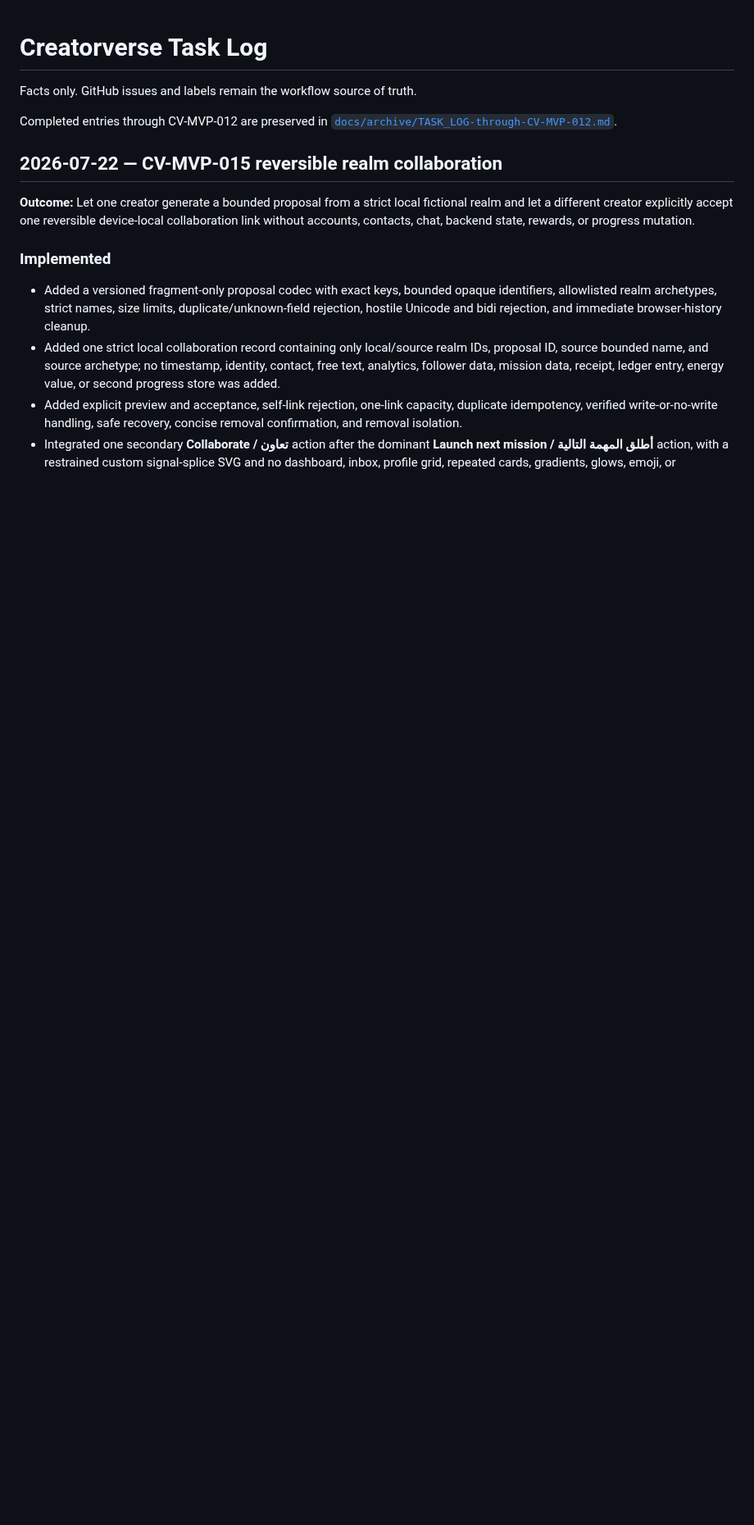
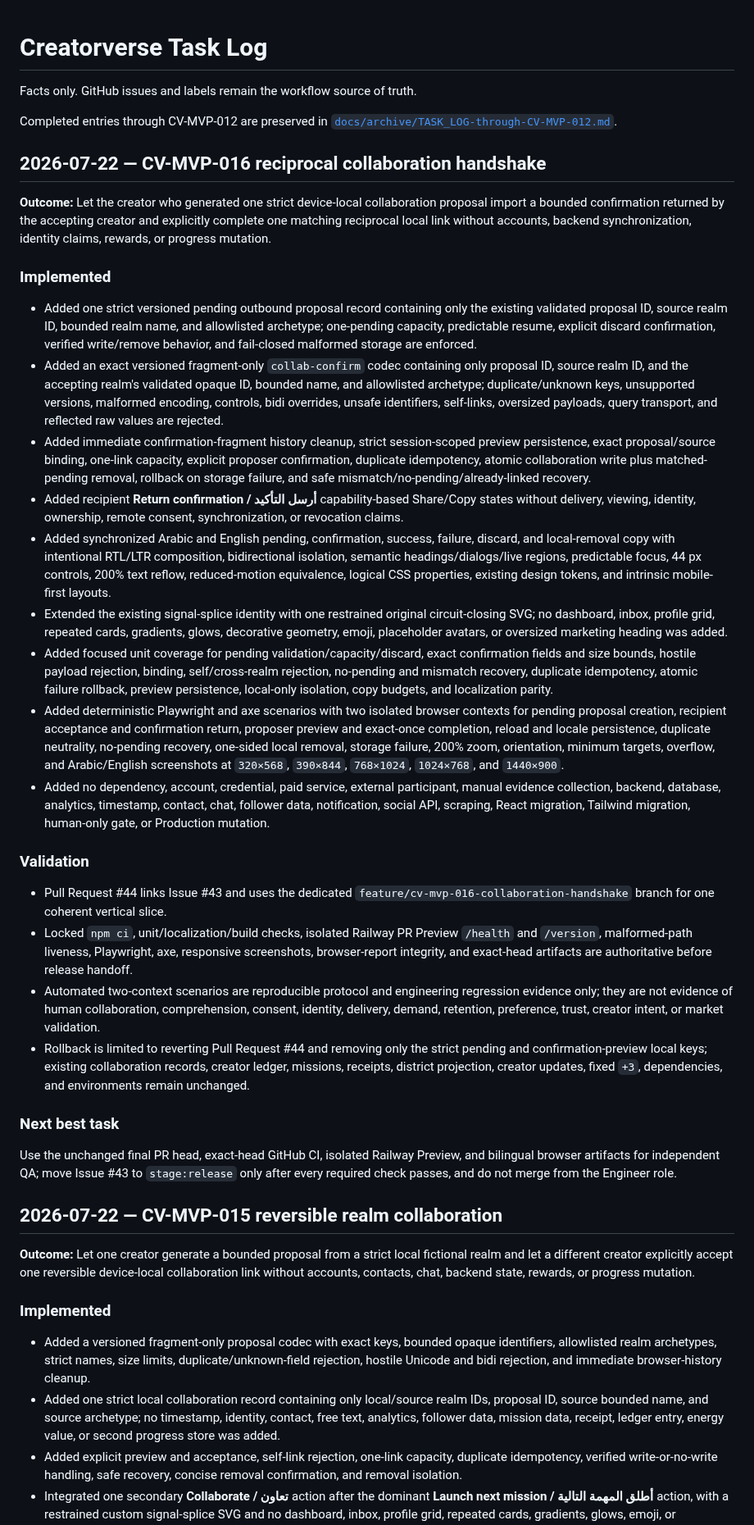
Before and after one commit to abdullahkrs/Creatorverse, a Markdown page: TASK_LOG.md, the part around the change. Shown at 82% size. Drawn GitHub-style; blank space fills up the shorter version.

Commit message:
docs: record reciprocal collaboration handshake slice

```diff
--- a/TASK_LOG.md
+++ b/TASK_LOG.md
@@ -3,6 +3,33 @@
 Facts only. GitHub issues and labels remain the workflow source of truth.
 
 Completed entries through CV-MVP-012 are preserved in [`docs/archive/TASK_LOG-through-CV-MVP-012.md`](docs/archive/TASK_LOG-through-CV-MVP-012.md).
+
+## 2026-07-22 — CV-MVP-016 reciprocal collaboration handshake
+
+**Outcome:** Let the creator who generated one strict device-local collaboration proposal import a bounded confirmation returned by the accepting creator and explicitly complete one matching reciprocal local link without accounts, backend synchronization, identity claims, rewards, or progress mutation.
+
+### Implemented
+
+- Added one strict versioned pending outbound proposal record containing only the existing validated proposal ID, source realm ID, bounded realm name, and allowlisted archetype; one-pending capacity, predictable resume, explicit discard confirmation, verified write/remove behavior, and fail-closed malformed storage are enforced.
+- Added an exact versioned fragment-only `collab-confirm` codec containing only proposal ID, source realm ID, and the accepting realm's validated opaque ID, bounded name, and allowlisted archetype; duplicate/unknown keys, unsupported versions, malformed encoding, controls, bidi overrides, unsafe identifiers, self-links, oversized payloads, query transport, and reflected raw values are rejected.
+- Added immediate confirmation-fragment history cleanup, strict session-scoped preview persistence, exact proposal/source binding, one-link capacity, explicit proposer confirmation, duplicate idempotency, atomic collaboration write plus matched-pending removal, rollback on storage failure, and safe mismatch/no-pending/already-linked recovery.
+- Added recipient **Return confirmation / أرسل التأكيد** capability-based Share/Copy states without delivery, viewing, identity, ownership, remote consent, synchronization, or revocation claims.
+- Added synchronized Arabic and English pending, confirmation, success, failure, discard, and local-removal copy with intentional RTL/LTR composition, bidirectional isolation, semantic headings/dialogs/live regions, predictable focus, 44 px controls, 200% text reflow, reduced-motion equivalence, logical CSS properties, existing design tokens, and intrinsic mobile-first layouts.
+- Extended the existing signal-splice identity with one restrained original circuit-closing SVG; no dashboard, inbox, profile grid, repeated cards, gradients, glows, decorative geometry, emoji, placeholder avatars, or oversized marketing heading was added.
+- Added focused unit coverage for pending validation/capacity/discard, exact confirmation fields and size bounds, hostile payload rejection, binding, self/cross-realm rejection, no-pending and mismatch recovery, duplicate idempotency, atomic failure rollback, preview persistence, local-only isolation, copy budgets, and localization parity.
+- Added deterministic Playwright and axe scenarios with two isolated browser contexts for pending proposal creation, recipient acceptance and confirmation return, proposer preview and exact-once completion, reload and locale persistence, duplicate neutrality, no-pending recovery, one-sided local removal, storage failure, 200% zoom, orientation, minimum targets, overflow, and Arabic/English screenshots at `320×568`, `390×844`, `768×1024`, `1024×768`, and `1440×900`.
+- Added no dependency, account, credential, paid service, external participant, manual evidence collection, backend, database, analytics, timestamp, contact, chat, follower data, notification, social API, scraping, React migration, Tailwind migration, human-only gate, or Production mutation.
+
+### Validation
+
+- Pull Request #44 links Issue #43 and uses the dedicated `feature/cv-mvp-016-collaboration-handshake` branch for one coherent vertical slice.
+- Locked `npm ci`, unit/localization/build checks, isolated Railway PR Preview `/health` and `/version`, malformed-path liveness, Playwright, axe, responsive screenshots, browser-report integrity, and exact-head artifacts are authoritative before release handoff.
+- Automated two-context scenarios are reproducible protocol and engineering regression evidence only; they are not evidence of human collaboration, comprehension, consent, identity, delivery, demand, retention, preference, trust, creator intent, or market validation.
+- Rollback is limited to reverting Pull Request #44 and removing only the strict pending and confirmation-preview local keys; existing collaboration records, creator ledger, missions, receipts, district projection, creator updates, fixed `+3`, dependencies, and environments remain unchanged.
+
+### Next best task
+
+Use the unchanged final PR head, exact-head GitHub CI, isolated Railway Preview, and bilingual browser artifacts for independent QA; move Issue #43 to `stage:release` only after every required check passes, and do not merge from the Engineer role.
 
 ## 2026-07-22 — CV-MVP-015 reversible realm collaboration
 
```
